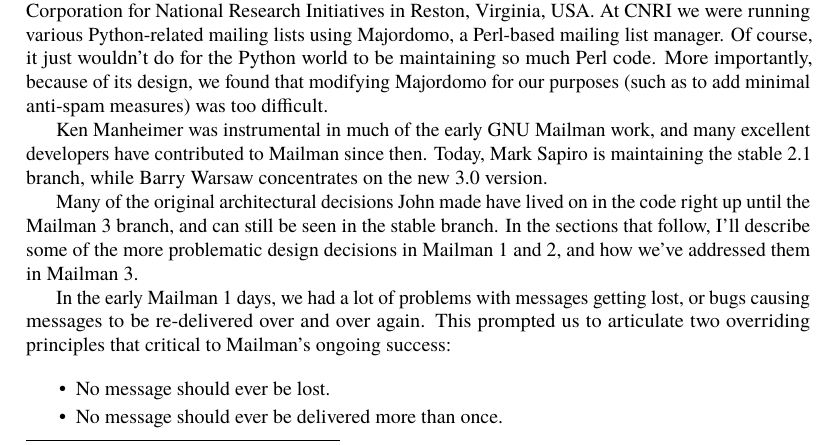
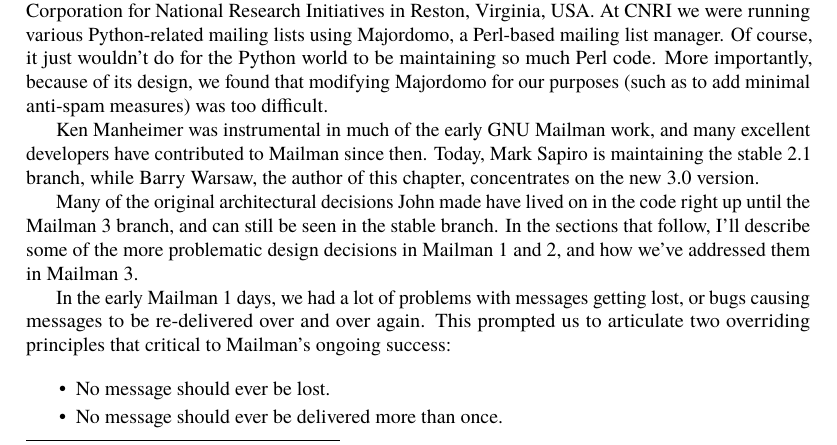
Before and after one commit to catlee/aosa-volume2, a LaTeX thesis (tex/en/aosa2.tex, which reads tex/en/mailman.tex): part of page 137 of 355, cut so that both start at the same text. Compiled offline with pdfLaTeX.

Commit message:
Added explanatory text to "Barry Warsaw" reference.
git-svn-id: http://www.aosabook.org/svn/volume2@903 dd5aa6cc-de63-413d-92ad-03a14aac4e6a

```diff
--- a/tex/en/mailman.tex
+++ b/tex/en/mailman.tex
@@ -28,8 +28,8 @@
 Ken Manheimer was
 instrumental in much of the early GNU Mailman work, and many excellent
 developers have contributed to Mailman since then.  Today, Mark Sapiro
-is maintaining the stable 2.1 branch, while Barry Warsaw concentrates
-on the new 3.0 version.
+is maintaining the stable 2.1 branch, while Barry Warsaw, the author of
+this chapter, concentrates on the new 3.0 version.
 
 Many of the original architectural decisions John made have lived on
 in the code right up until the Mailman 3 branch, and can still be seen
```
